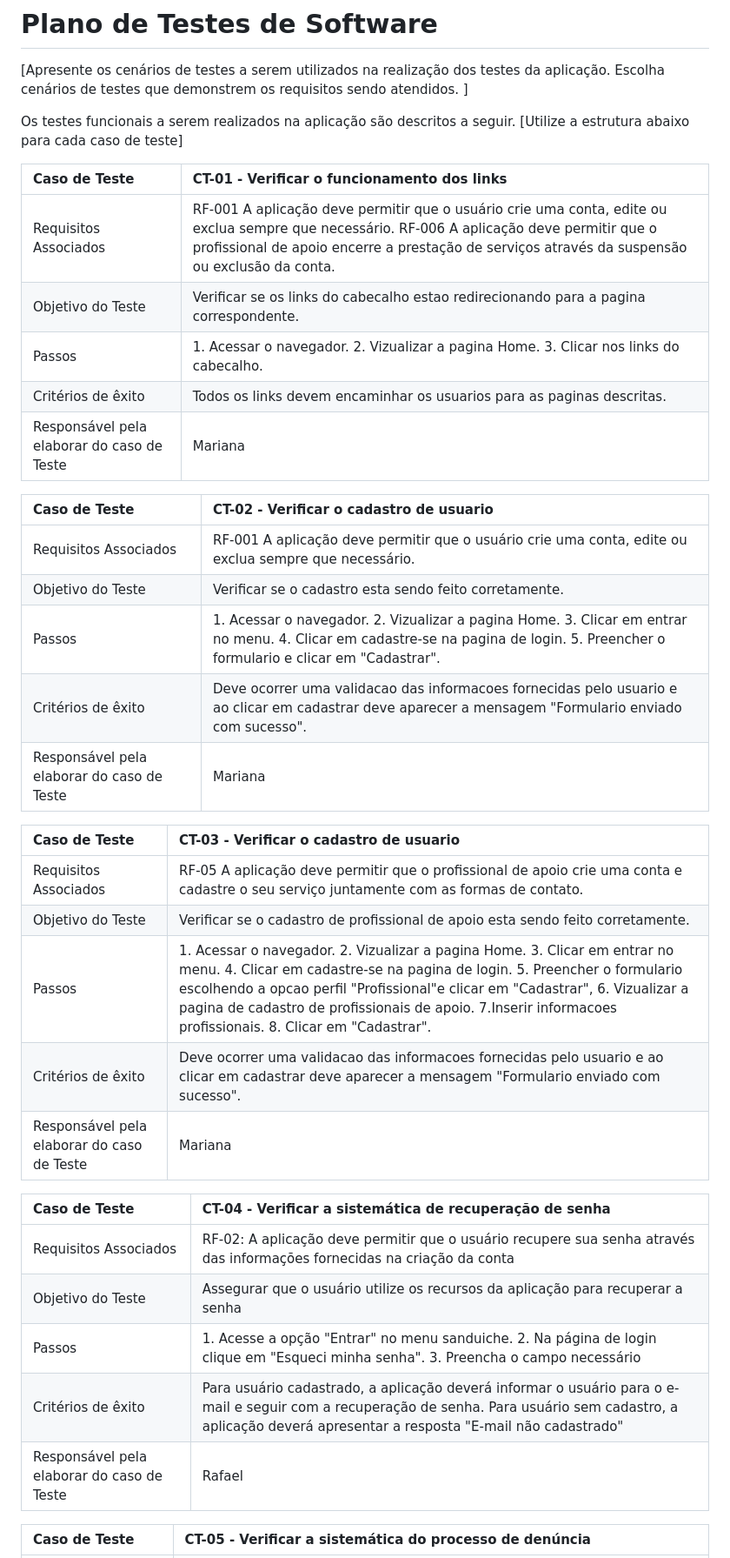
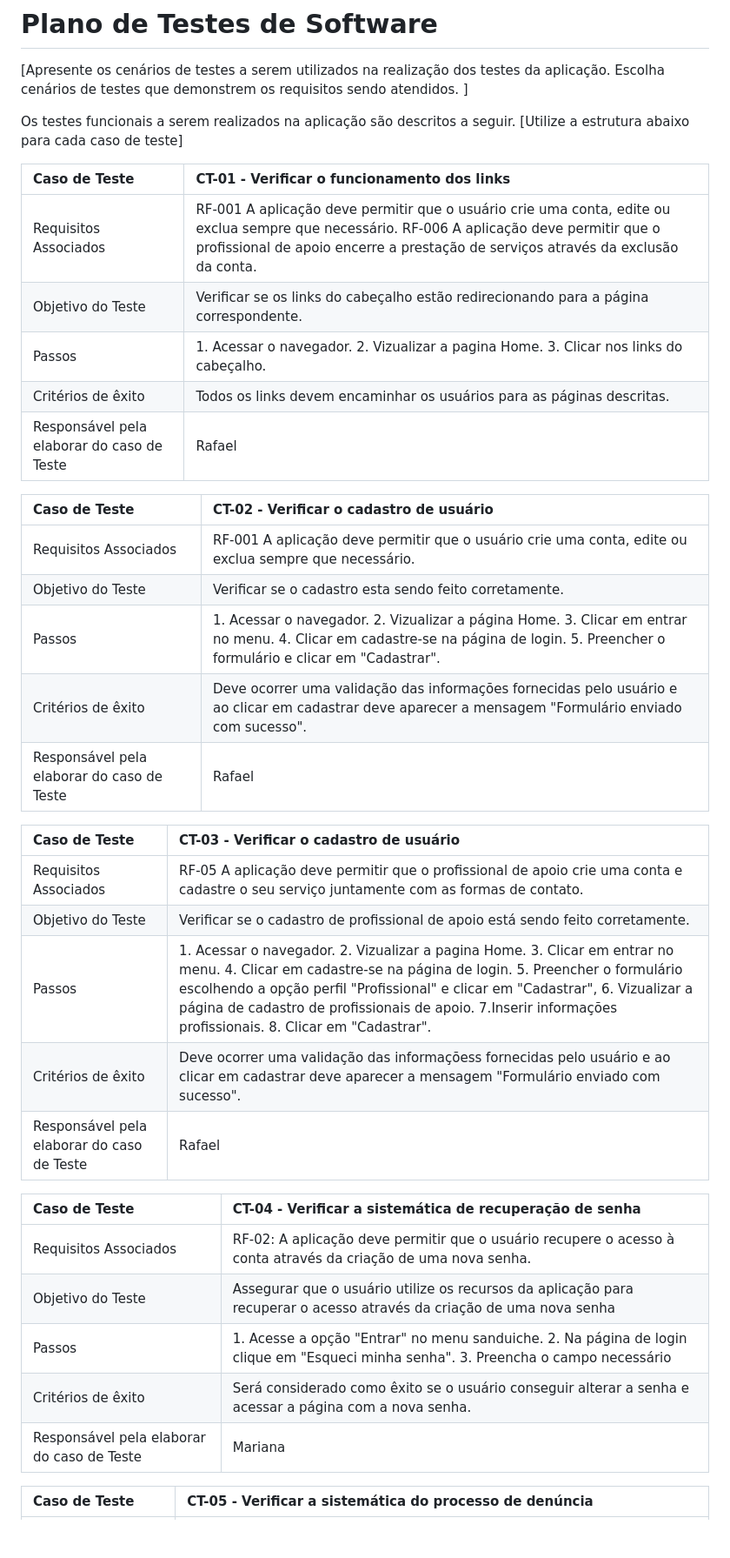
Before and after one commit to MarihRodrigues/Cora-v2, a Markdown page: documentos/07-Plano de Testes de Software.md, the part around the change printed below. Shown: that part at 87% size. Rendered like a GitHub page; blank space fills up the shorter version.

```diff
--- a/documentos/07-Plano de Testes de Software.md
+++ b/documentos/07-Plano de Testes de Software.md
@@ -6,38 +6,37 @@ Os testes funcionais a serem realizados na aplicação são descritos a seguir.
 
 |Caso de Teste    | CT-01 - Verificar o funcionamento dos links |
 |:---|:---|
-| Requisitos Associados | RF-001 A aplicação deve permitir que o usuário crie uma conta,	edite ou exclua sempre	que necessário. RF-006 A aplicação deve permitir que o	profissional de apoio encerre a	prestação de serviços através	da suspensão ou exclusão da	conta.
-| Objetivo do Teste | Verificar se os links do cabecalho estao redirecionando para a pagina correspondente. |
-| Passos | 1. Acessar o navegador. 2. Vizualizar a pagina Home. 3. Clicar nos links do cabecalho. |
-| Critérios de êxito | Todos os links devem encaminhar os usuarios para as paginas descritas.  |
-| Responsável pela elaborar do caso de Teste | Mariana |
+| Requisitos Associados | RF-001 A aplicação deve permitir que o usuário crie uma conta,	edite ou exclua sempre	que necessário. RF-006 A aplicação deve permitir que o	profissional de apoio encerre a	prestação de serviços através	da exclusão da conta.
+| Objetivo do Teste | Verificar se os links do cabeçalho estão redirecionando para a página correspondente. |
+| Passos | 1. Acessar o navegador. 2. Vizualizar a pagina Home. 3. Clicar nos links do cabeçalho. |
+| Critérios de êxito | Todos os links devem encaminhar os usuários para as páginas descritas.  |
+| Responsável pela elaborar do caso de Teste | Rafael |
 
 
-
-|Caso de Teste    | CT-02 - Verificar o cadastro de usuario |
+|Caso de Teste    | CT-02 - Verificar o cadastro de usuário |
 |:---|:---|
-| Requisitos Associados | RF-001 A aplicação deve permitir que o usuário crie uma conta,	edite ou exclua sempre	que necessário.
+| Requisitos Associados | RF-001 A aplicação deve permitir que o usuário crie uma conta,	edite ou exclua sempre que necessário.
 | Objetivo do Teste | Verificar se o cadastro esta sendo feito corretamente. |
-| Passos | 1. Acessar o navegador. 2. Vizualizar a pagina Home. 3. Clicar em entrar no menu. 4. Clicar em cadastre-se na pagina de login. 5. Preencher o formulario e clicar em "Cadastrar".|
-| Critérios de êxito | Deve ocorrer uma validacao das informacoes fornecidas pelo usuario e ao clicar em cadastrar deve aparecer a mensagem "Formulario enviado com sucesso".  |
-| Responsável pela elaborar do caso de Teste | Mariana |
+| Passos | 1. Acessar o navegador. 2. Vizualizar a página Home. 3. Clicar em entrar no menu. 4. Clicar em cadastre-se na página de login. 5. Preencher o formulário e clicar em "Cadastrar".|
+| Critérios de êxito | Deve ocorrer uma validação das informações fornecidas pelo usuário e ao clicar em cadastrar deve aparecer a mensagem "Formulário enviado com sucesso".  |
+| Responsável pela elaborar do caso de Teste | Rafael |
 
 
-|Caso de Teste    | CT-03 - Verificar o cadastro de usuario |
+|Caso de Teste    | CT-03 - Verificar o cadastro de usuário |
 |:---|:---|
 | Requisitos Associados | RF-05	A aplicação deve permitir que o	profissional de apoio crie uma conta e cadastre o seu serviço	juntamente com as formas de contato.
-| Objetivo do Teste | Verificar se o cadastro de profissional de apoio esta sendo feito corretamente. |
-| Passos | 1. Acessar o navegador. 2. Vizualizar a pagina Home. 3. Clicar em entrar no menu. 4. Clicar em cadastre-se na pagina de login. 5. Preencher o formulario escolhendo a opcao perfil "Profissional"e clicar em "Cadastrar", 6. Vizualizar a pagina de cadastro de profissionais de apoio. 7.Inserir informacoes profissionais. 8. Clicar em "Cadastrar".|
-| Critérios de êxito | Deve ocorrer uma validacao das informacoes fornecidas pelo usuario e ao clicar em cadastrar deve aparecer a mensagem "Formulario enviado com sucesso".  |
-| Responsável pela elaborar do caso de Teste | Mariana |
+| Objetivo do Teste | Verificar se o cadastro de profissional de apoio está sendo feito corretamente. |
+| Passos | 1. Acessar o navegador. 2. Vizualizar a pagina Home. 3. Clicar em entrar no menu. 4. Clicar em cadastre-se na página de login. 5. Preencher o formulário escolhendo a opção perfil "Profissional" e clicar em "Cadastrar", 6. Vizualizar a página de cadastro de profissionais de apoio. 7.Inserir informações profissionais. 8. Clicar em "Cadastrar".|
+| Critérios de êxito | Deve ocorrer uma validação das informaçõess fornecidas pelo usuário e ao clicar em cadastrar deve aparecer a mensagem "Formulário enviado com sucesso".  |
+| Responsável pela elaborar do caso de Teste | Rafael |
 
 |Caso de Teste    | CT-04 - Verificar a sistemática de recuperação de senha |
 |:---|:---|
-| Requisitos Associados | RF-02: A aplicação deve permitir que o usuário recupere sua senha através das informações fornecidas na criação da conta
-| Objetivo do Teste | Assegurar que o usuário utilize os recursos da aplicação para recuperar a senha |
+| Requisitos Associados | RF-02: A aplicação deve permitir que o usuário recupere o acesso à conta através da criação de uma nova senha.
+| Objetivo do Teste | Assegurar que o usuário utilize os recursos da aplicação para recuperar o acesso através da criação de uma nova senha |
 | Passos | 1. Acesse a opção "Entrar" no menu sanduiche. 2. Na página de login clique em "Esqueci minha senha". 3. Preencha o campo necessário|
-| Critérios de êxito | Para usuário cadastrado, a aplicação deverá informar o usuário para o e-mail e seguir com a recuperação de senha. Para usuário sem cadastro, a aplicação deverá apresentar a resposta "E-mail não cadastrado" |
-| Responsável pela elaborar do caso de Teste | Rafael |
+| Critérios de êxito | Será considerado como êxito se o usuário conseguir alterar a senha e acessar a página com a nova senha. |
+| Responsável pela elaborar do caso de Teste | Mariana |
 
 |Caso de Teste    | CT-05 - Verificar a sistemática do processo de denúncia |
 |:---|:---|
```
Also changed, not shown: other parts of documentos/07-Plano de Testes de Software.md (+15 -15 lines).
